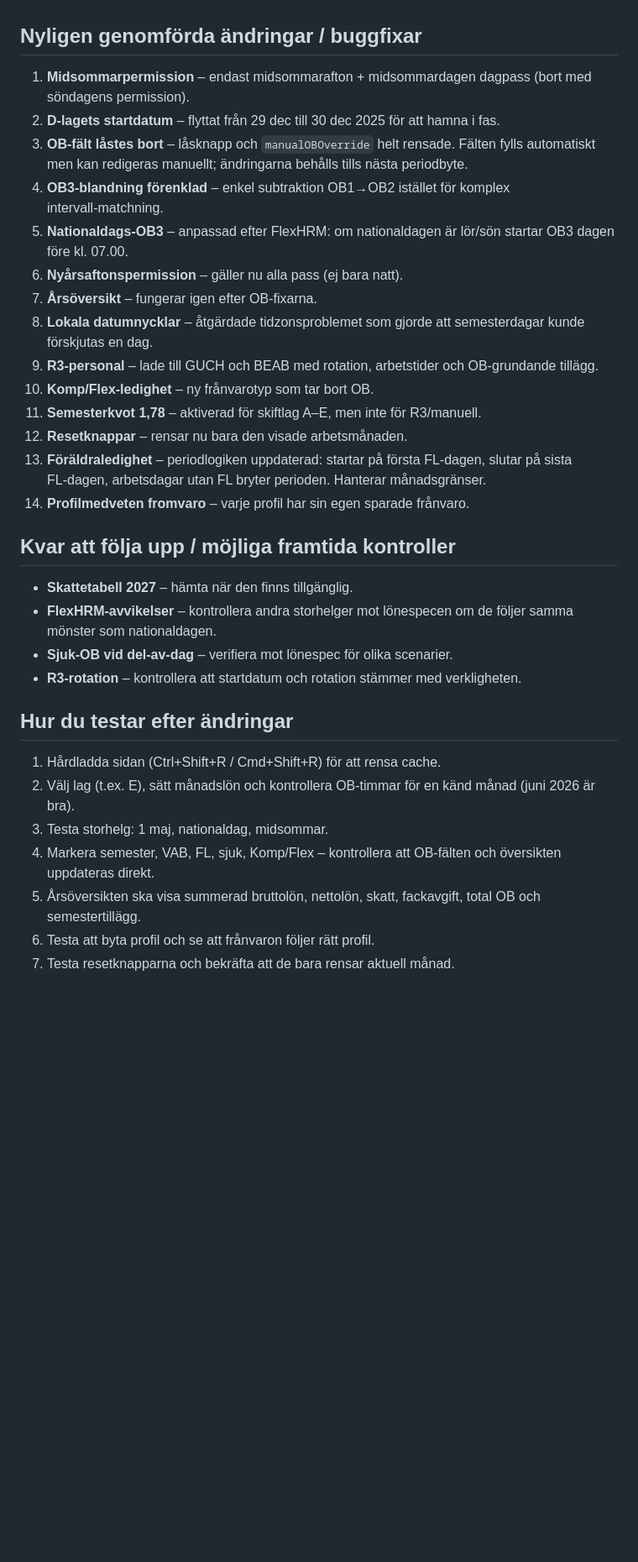
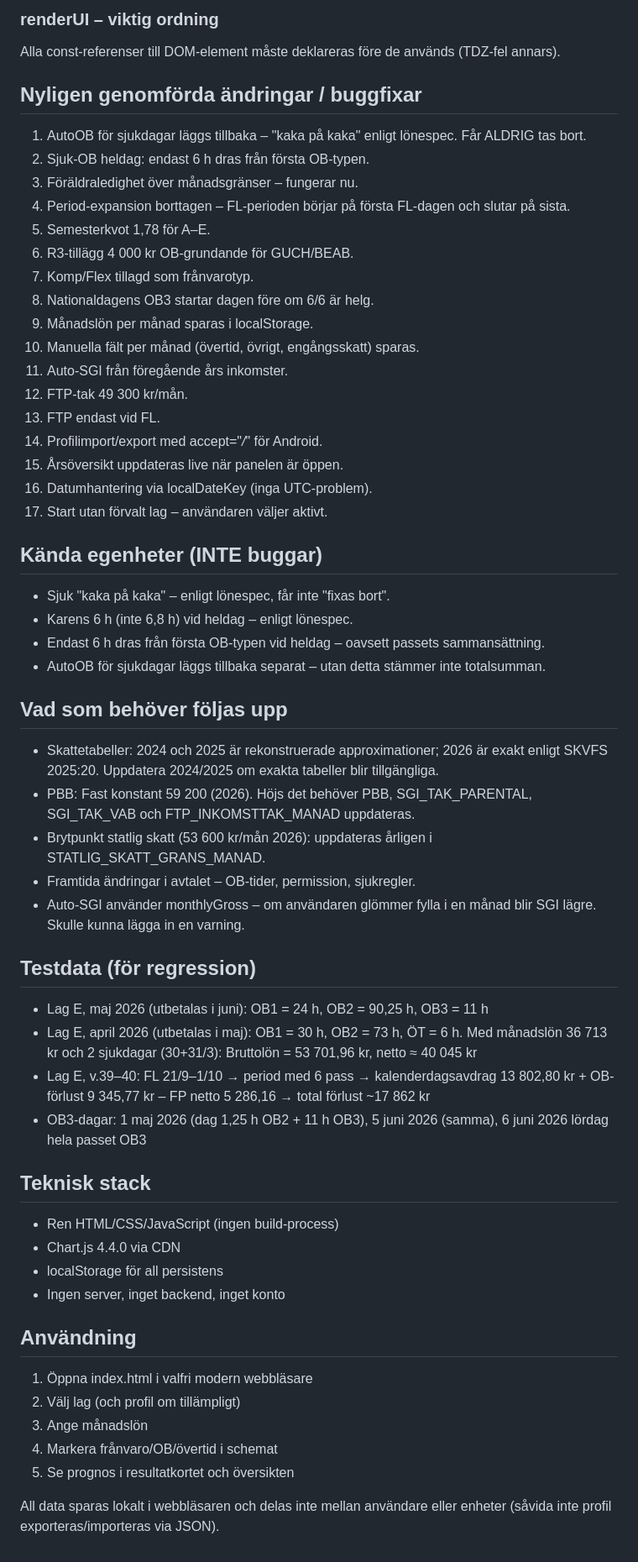
Before and after one commit to m62wb/Loneprognos, a Markdown page: README.md, the part around one of its changes. Shown at 84% size. Drawn GitHub-style; blank space fills up the shorter version.

```diff
--- a/README.md
+++ b/README.md
@@ -125,34 +216,59 @@ Uppdateras automatiskt när du byter period eller lag om panelen är öppen.
+### renderUI – viktig ordning
+Alla const-referenser till DOM-element måste deklareras före de används (TDZ-fel annars).
 
 ## Nyligen genomförda ändringar / buggfixar
 
-1. **Midsommarpermission** – endast midsommarafton + midsommardagen dagpass (bort med söndagens permission).
-2. **D‑lagets startdatum** – flyttat från 29 dec till 30 dec 2025 för att hamna i fas.
-3. **OB‑fält låstes bort** – låsknapp och `manualOBOverride` helt rensade. Fälten fylls automatiskt men kan redigeras manuellt; ändringarna behålls tills nästa periodbyte.
-4. **OB3‑blandning förenklad** – enkel subtraktion OB1→OB2 istället för komplex intervall‑matchning.
-5. **Nationaldags‑OB3** – anpassad efter FlexHRM: om nationaldagen är lör/sön startar OB3 dagen före kl. 07.00.
-6. **Nyårsaftonspermission** – gäller nu alla pass (ej bara natt).
-7. **Årsöversikt** – fungerar igen efter OB‑fixarna.
-8. **Lokala datumnycklar** – åtgärdade tidzonsproblemet som gjorde att semesterdagar kunde förskjutas en dag.
-9. **R3‑personal** – lade till GUCH och BEAB med rotation, arbetstider och OB‑grundande tillägg.
-10. **Komp/Flex‑ledighet** – ny frånvarotyp som tar bort OB.
-11. **Semesterkvot 1,78** – aktiverad för skiftlag A–E, men inte för R3/manuell.
-12. **Resetknappar** – rensar nu bara den visade arbetsmånaden.
-13. **Föräldraledighet** – periodlogiken uppdaterad: startar på första FL‑dagen, slutar på sista FL‑dagen, arbetsdagar utan FL bryter perioden. Hanterar månadsgränser.
-14. **Profilmedveten fromvaro** – varje profil har sin egen sparade frånvaro.
+1. AutoOB för sjukdagar läggs tillbaka – "kaka på kaka" enligt lönespec. Får ALDRIG tas bort.
+2. Sjuk-OB heldag: endast 6 h dras från första OB-typen.
+3. Föräldraledighet över månadsgränser – fungerar nu.
+4. Period-expansion borttagen – FL-perioden börjar på första FL-dagen och slutar på sista.
+5. Semesterkvot 1,78 för A–E.
+6. R3-tillägg 4 000 kr OB-grundande för GUCH/BEAB.
+7. Komp/Flex tillagd som frånvarotyp.
+8. Nationaldagens OB3 startar dagen före om 6/6 är helg.
+9. Månadslön per månad sparas i localStorage.
+10. Manuella fält per månad (övertid, övrigt, engångsskatt) sparas.
+11. Auto-SGI från föregående års inkomster.
+12. FTP-tak 49 300 kr/mån.
+13. FTP endast vid FL.
+14. Profilimport/export med accept="*/*" för Android.
+15. Årsöversikt uppdateras live när panelen är öppen.
+16. Datumhantering via localDateKey (inga UTC-problem).
+17. Start utan förvalt lag – användaren väljer aktivt.
 
-## Kvar att följa upp / möjliga framtida kontroller
+## Kända egenheter (INTE buggar)
 
-- **Skattetabell 2027** – hämta när den finns tillgänglig.
-- **FlexHRM‑avvikelser** – kontrollera andra storhelger mot lönespecen om de följer samma mönster som nationaldagen.
-- **Sjuk‑OB vid del‑av‑dag** – verifiera mot lönespec för olika scenarier.
-- **R3‑rotation** – kontrollera att startdatum och rotation stämmer med verkligheten.
+- Sjuk "kaka på kaka" – enligt lönespec, får inte "fixas bort".
+- Karens 6 h (inte 6,8 h) vid heldag – enligt lönespec.
+- Endast 6 h dras från första OB-typen vid heldag – oavsett passets sammansättning.
+- AutoOB för sjukdagar läggs tillbaka separat – utan detta stämmer inte totalsumman.
 
-## Hur du testar efter ändringar
+## Vad som behöver följas upp
 
-1. Hårdladda sidan (Ctrl+Shift+R / Cmd+Shift+R) för att rensa cache.
-2. Välj lag (t.ex. E), sätt månadslön och kontrollera OB‑timmar för en känd månad (juni 2026 är bra).
-3. Testa storhelg: 1 maj, nationaldag, midsommar.
-4. Markera semester, VAB, FL, sjuk, Komp/Flex – kontrollera att OB‑fälten och översikten uppdateras direkt.
-5. Årsöversikten ska visa summerad bruttolön, nettolön, skatt, fackavgift, total OB och semestertillägg.
-6. Testa att byta profil och se att frånvaron följer rätt profil.
-7. Testa resetknapparna och bekräfta att de bara rensar aktuell månad.
+- Skattetabeller: 2024 och 2025 är rekonstruerade approximationer; 2026 är exakt enligt SKVFS 2025:20. Uppdatera 2024/2025 om exakta tabeller blir tillgängliga.
+- PBB: Fast konstant 59 200 (2026). Höjs det behöver PBB, SGI_TAK_PARENTAL, SGI_TAK_VAB och FTP_INKOMSTTAK_MANAD uppdateras.
+- Brytpunkt statlig skatt (53 600 kr/mån 2026): uppdateras årligen i STATLIG_SKATT_GRANS_MANAD.
+- Framtida ändringar i avtalet – OB-tider, permission, sjukregler.
+- Auto-SGI använder monthlyGross – om användaren glömmer fylla i en månad blir SGI lägre. Skulle kunna lägga in en varning.
+
+## Testdata (för regression)
+
+- Lag E, maj 2026 (utbetalas i juni): OB1 = 24 h, OB2 = 90,25 h, OB3 = 11 h
+- Lag E, april 2026 (utbetalas i maj): OB1 = 30 h, OB2 = 73 h, ÖT = 6 h. Med månadslön 36 713 kr och 2 sjukdagar (30+31/3): Bruttolön = 53 701,96 kr, netto ≈ 40 045 kr
+- Lag E, v.39–40: FL 21/9–1/10 → period med 6 pass → kalenderdagsavdrag 13 802,80 kr + OB-förlust 9 345,77 kr – FP netto 5 286,16 → total förlust ~17 862 kr
+- OB3-dagar: 1 maj 2026 (dag 1,25 h OB2 + 11 h OB3), 5 juni 2026 (samma), 6 juni 2026 lördag hela passet OB3
+
+## Teknisk stack
+- Ren HTML/CSS/JavaScript (ingen build-process)
+- Chart.js 4.4.0 via CDN
+- localStorage för all persistens
+- Ingen server, inget backend, inget konto
+
+## Användning
+1. Öppna index.html i valfri modern webbläsare
+2. Välj lag (och profil om tillämpligt)
+3. Ange månadslön
+4. Markera frånvaro/OB/övertid i schemat
+5. Se prognos i resultatkortet och översikten
+
+All data sparas lokalt i webbläsaren och delas inte mellan användare eller enheter (såvida inte profil exporteras/importeras via JSON).
```
Also changed, not shown: other parts of README.md (+170 -79 lines).
